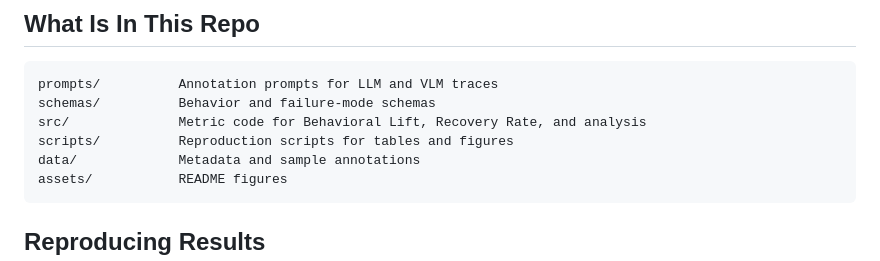
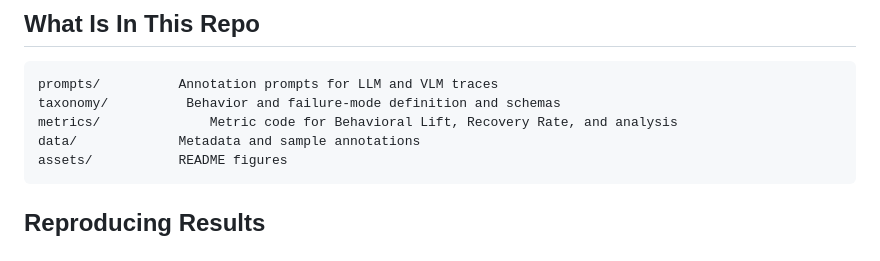
Before and after one commit to neulab/behavioral-lift, a Markdown page: README.md, the part around the change. Drawn GitHub-style.

Commit message:
Update README directory listing

````diff
--- a/README.md
+++ b/README.md
@@ -34,9 +34,8 @@ A behavior has high lift when responses containing it are more likely to be corr
 
 ```
 prompts/          Annotation prompts for LLM and VLM traces
-schemas/          Behavior and failure-mode schemas
-src/              Metric code for Behavioral Lift, Recovery Rate, and analysis
-scripts/          Reproduction scripts for tables and figures
+taxonomy/          Behavior and failure-mode definition and schemas
+metrics/              Metric code for Behavioral Lift, Recovery Rate, and analysis
 data/             Metadata and sample annotations
 assets/           README figures
 ```
````
